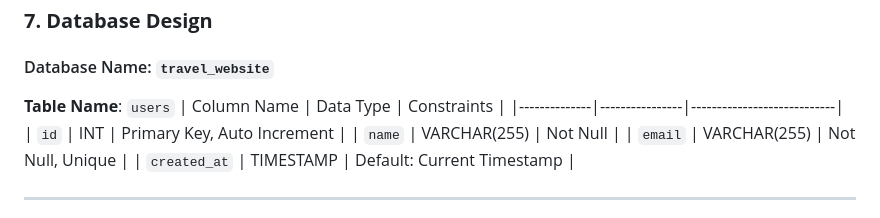
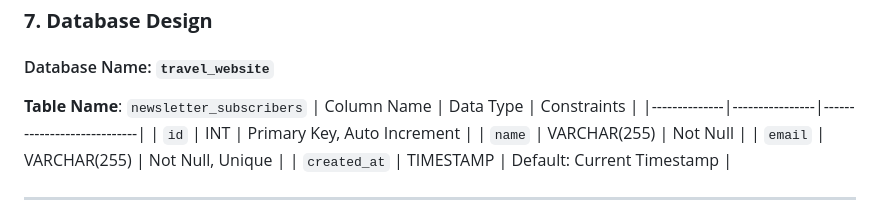
Before and after one commit to Katyayani-Srivastava/Travel-Quest, a Markdown page: Project Documentation.md, the part around the change. GitHub-like rendering.

```diff
--- a/Project Documentation.md
+++ b/Project Documentation.md
@@ -71,7 +71,7 @@ The project follows the **Model-View-Controller (MVC)** architecture:
 ### **7. Database Design**
 #### Database Name: `travel_website`
 
-**Table Name**: `users`
+**Table Name**: `newsletter_subscribers`
 | Column Name  | Data Type      | Constraints                |
 |--------------|----------------|----------------------------|
 | `id`         | INT            | Primary Key, Auto Increment |
```
